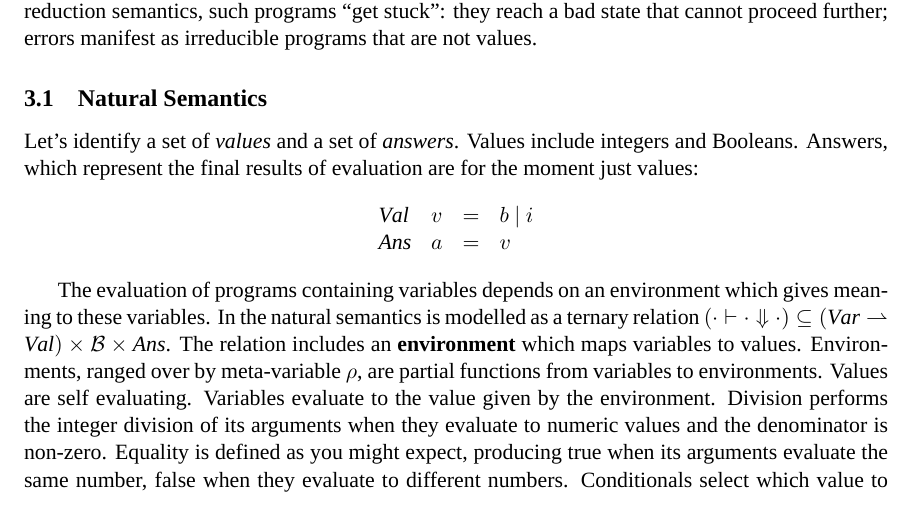
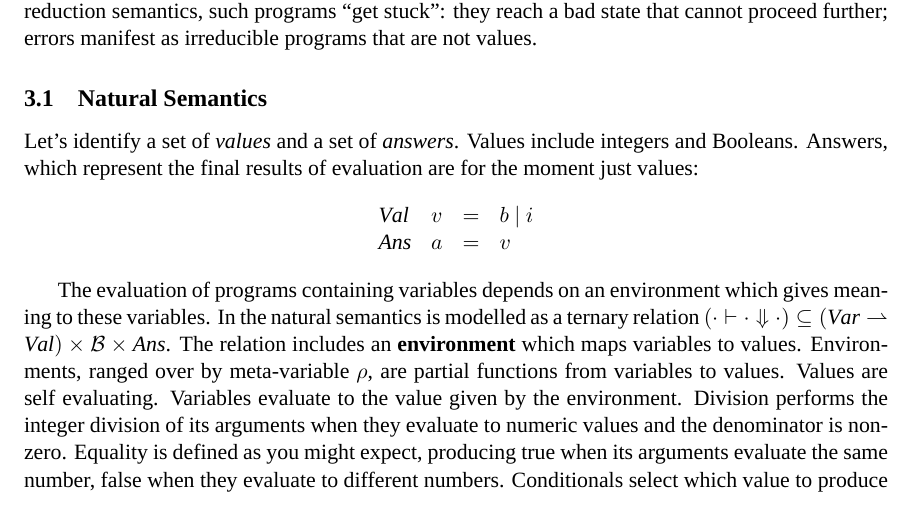
Before and after one commit to dvanhorn/cmsc631-notes, a LaTeX document (notes.tex, which reads barith.tex): part of page 16 of 39, cut so that both start at the same text. Compiled offline with XeLaTeX; a missing font is replaced by an installed copy or a similar font.

Commit message:
Typo found by Nguyen.

```diff
--- a/barith.tex
+++ b/barith.tex
@@ -147,7 +147,7 @@ semantics is modelled as a ternary relation $(\cdot \vdash \cdot
 \mathit{Val})\times \Barith \times \mathit{Ans}$.  The relation
 includes an \deftech{environment} which maps variables to values.
 Environments, ranged over by meta-variable $\menv$, are partial
-functions from variables to environments.  Values are self
+functions from variables to values.  Values are self
 evaluating. Variables evaluate to the value given by the environment.
 Division performs the integer division of its arguments when they
 evaluate to numeric values and the denominator is non-zero. Equality
```
